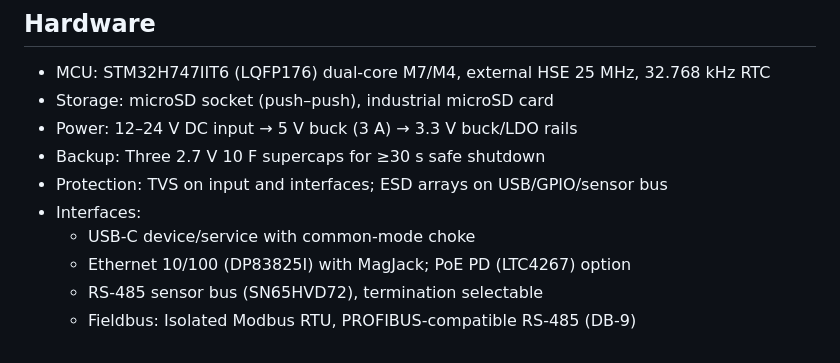
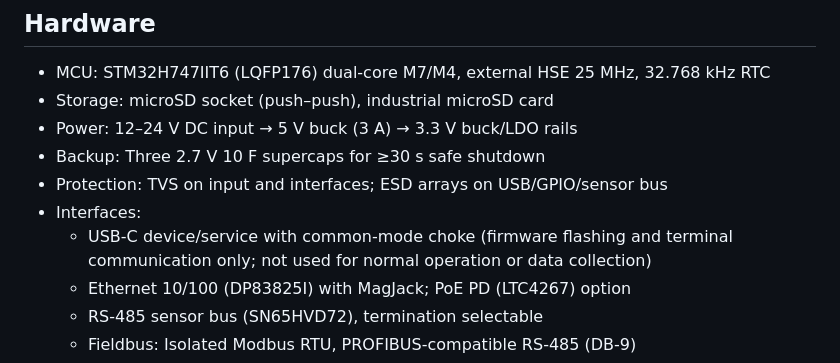
Before and after one commit to newmatik/EsoCore, a Markdown page: hardware/edge/README.md, the part around the change. Drawn GitHub-style.

Commit message:
fix: clarification on usb

```diff
--- a/hardware/edge/README.md
+++ b/hardware/edge/README.md
@@ -16,7 +16,8 @@
 - Backup: Three 2.7 V 10 F supercaps for ≥30 s safe shutdown
 - Protection: TVS on input and interfaces; ESD arrays on USB/GPIO/sensor bus
 - Interfaces:
-  - USB-C device/service with common-mode choke
+  - USB-C device/service with common-mode choke (firmware flashing and terminal communication only; not used for
+    normal operation or data collection)
   - Ethernet 10/100 (DP83825I) with MagJack; PoE PD (LTC4267) option
   - RS‑485 sensor bus (SN65HVD72), termination selectable
   - Fieldbus: Isolated Modbus RTU, PROFIBUS-compatible RS‑485 (DB‑9)
```
Also changed, not shown: 2 other files.
